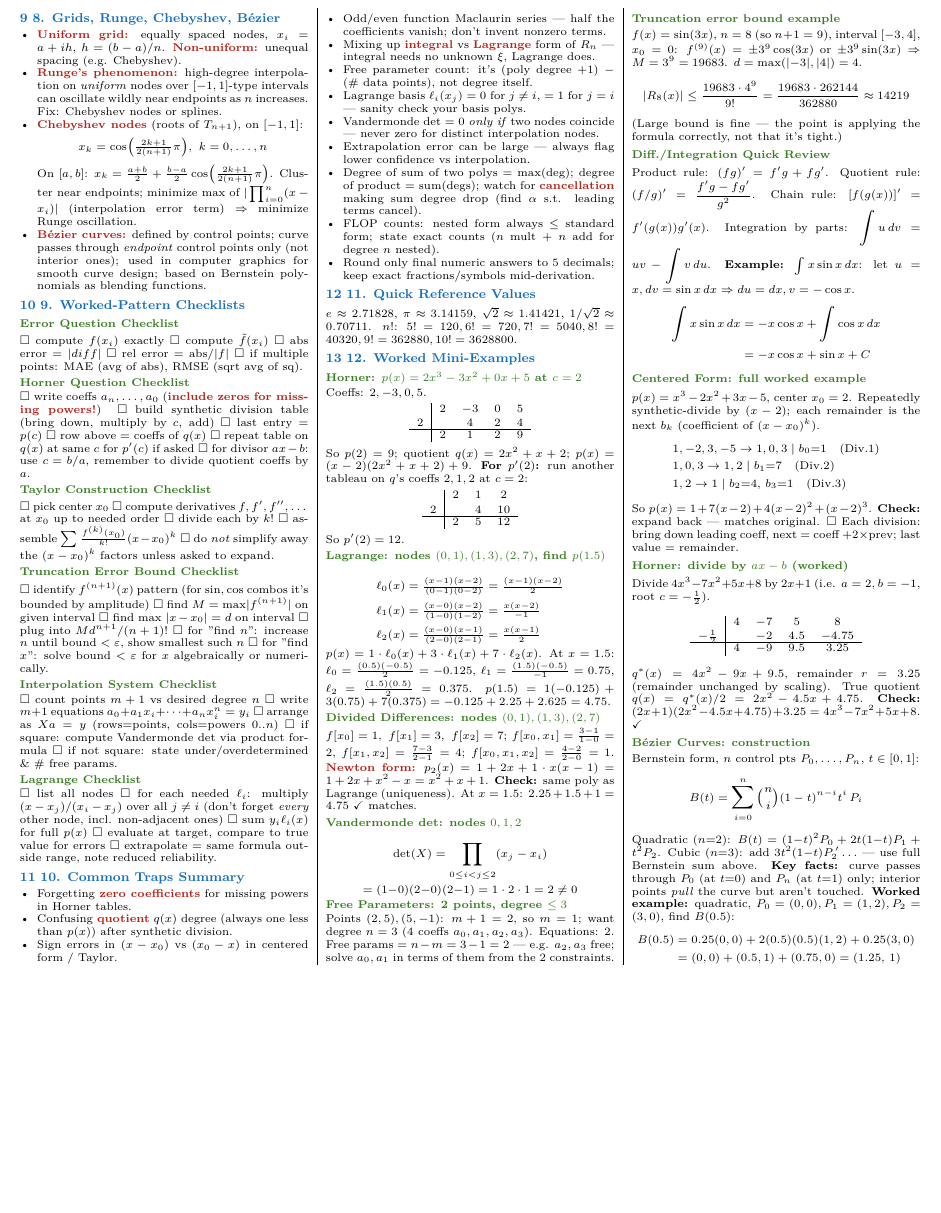
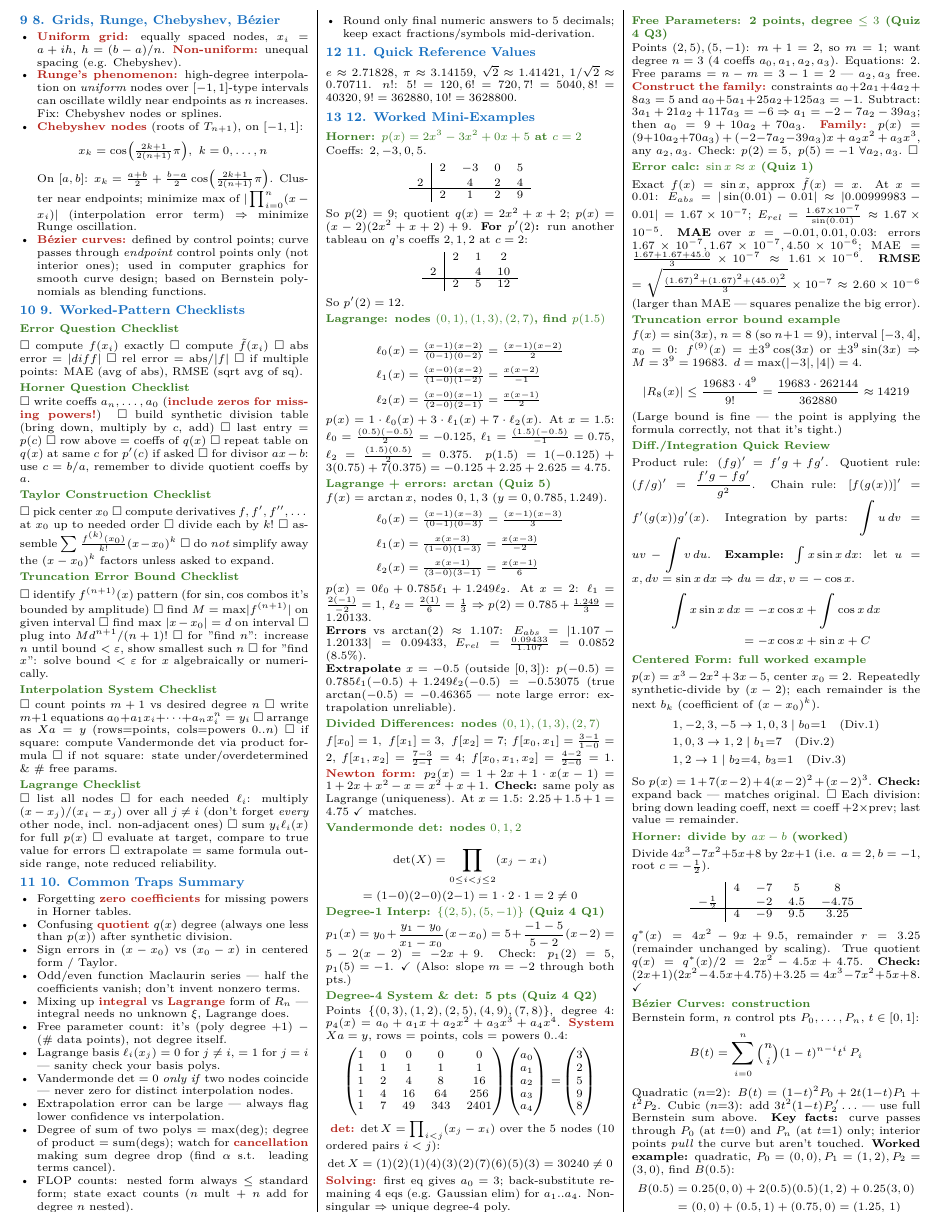
Before and after one commit to Sakdinat2548/NumAnCheatsheet, a LaTeX document (numan_cheatsheet.tex): part of page 2 of 2, cut so that both start at the same text, the shorter picture padded with empty space. Compiled offline with pdfLaTeX.

Commit message:
commit 4

```diff
--- a/numan_cheatsheet.tex
+++ b/numan_cheatsheet.tex
@@ -289,6 +289,17 @@ So $p'(2)=12$.
 $p(x)=1\cdot\ell_0(x)+3\cdot\ell_1(x)+7\cdot\ell_2(x)$. At $x=1.5$: $\ell_0=\tfrac{(0.5)(-0.5)}{2}=-0.125$, $\ell_1=\tfrac{(1.5)(-0.5)}{-1}=0.75$, $\ell_2=\tfrac{(1.5)(0.5)}{2}=0.375$.
 $p(1.5)=1(-0.125)+3(0.75)+7(0.375)=-0.125+2.25+2.625=4.75$.
 
+\subsection{Lagrange + errors: arctan (Quiz 5)}
+$f(x)=\arctan x$, nodes $0,1,3$ ($y=0,0.785,1.249$).
+\begin{align*}
+\ell_0(x)&=\tfrac{(x-1)(x-3)}{(0-1)(0-3)}=\tfrac{(x-1)(x-3)}{3}\\
+\ell_1(x)&=\tfrac{x(x-3)}{(1-0)(1-3)}=\tfrac{x(x-3)}{-2}\\
+\ell_2(x)&=\tfrac{x(x-1)}{(3-0)(3-1)}=\tfrac{x(x-1)}{6}
+\end{align*}
+$p(x)=0\ell_0+0.785\ell_1+1.249\ell_2$. At $x=2$: $\ell_1=\tfrac{2(-1)}{-2}=1$, $\ell_2=\tfrac{2(1)}{6}=\tfrac13$ $\Rightarrow p(2)=0.785+\tfrac{1.249}{3}=1.20133$. \\
+\textbf{Errors} vs $\arctan(2)\approx1.107$: $E_{abs}=|1.107-1.20133|=0.09433$, $E_{rel}=\tfrac{0.09433}{1.107}=0.0852$ (8.5\%). \\
+\textbf{Extrapolate} $x=-0.5$ (outside $[0,3]$): $p(-0.5)=0.785\ell_1(-0.5)+1.249\ell_2(-0.5)=-0.53075$ (true $\arctan(-0.5)=-0.46365$ — note large error: extrapolation unreliable).
+
 \subsection{Divided Differences: nodes $(0,1),(1,3),(2,7)$}
 $f[x_0]=1,\ f[x_1]=3,\ f[x_2]=7$; $f[x_0,x_1]=\tfrac{3-1}{1-0}=2$, $f[x_1,x_2]=\tfrac{7-3}{2-1}=4$; $f[x_0,x_1,x_2]=\tfrac{4-2}{2-0}=1$.
 \hl{Newton form:} $p_2(x)=1+2x+1\cdot x(x-1)=1+2x+x^2-x=x^2+x+1$. \textbf{Check:} same poly as Lagrange (uniqueness). At $x=1.5$: $2.25+1.5+1=4.75$ $\checkmark$ matches.
@@ -301,8 +312,35 @@ $f[x_0]=1,\ f[x_1]=3,\ f[x_2]=7$; $f[x_0,x_1]=\tfrac{3-1}{1-0}=2$, $f[x_1,x_2]=\
 =(1{-}0)(2{-}0)(2{-}1)=1\cdot2\cdot1=2\ne0
 \end{equation*}
 
-\subsection{Free Parameters: 2 points, degree $\le3$}
-Points $(2,5),(5,-1)$: $m+1=2$, so $m=1$; want degree $n=3$ (4 coeffs $a_0,a_1,a_2,a_3$). Equations: 2. Free params $=n-m=3-1=2$ — e.g. $a_2,a_3$ free; solve $a_0,a_1$ in terms of them from the 2 constraints.
+\subsection{Degree-1 Interp: $\{(2,5),(5,-1)\}$ (Quiz 4 Q1)}
+$p_1(x)=y_0+\dfrac{y_1-y_0}{x_1-x_0}(x-x_0)=5+\dfrac{-1-5}{5-2}(x-2)=5-2(x-2)=-2x+9$.
+Check: $p_1(2)=5$, $p_1(5)=-1$. $\checkmark$ (Also: slope $m=-2$ through both pts.)
+
+\subsection{Degree-4 System \& det: 5 pts (Quiz 4 Q2)}
+Points $\{(0,3),(1,2),(2,5),(4,9),(7,8)\}$, degree 4: $p_4(x)=a_0+a_1x+a_2x^2+a_3x^3+a_4x^4$.
+\hl{System} $Xa=y$, rows $=$ points, cols $=$ powers $0..4$:
+{\footnotesize
+\begin{equation*}
+\begin{pmatrix}1&0&0&0&0\\ 1&1&1&1&1\\ 1&2&4&8&16\\ 1&4&16&64&256\\ 1&7&49&343&2401\end{pmatrix}\!
+\begin{pmatrix}a_0\\a_1\\a_2\\a_3\\a_4\end{pmatrix}
+=\!\begin{pmatrix}3\\2\\5\\9\\8\end{pmatrix}
+\end{equation*}
+}
+\hl{det:} $\det X=\prod_{i<j}(x_j-x_i)$ over the $5$ nodes ($10$ ordered pairs $i<j$):
+\begin{equation*}
+\det X=(1)(2)(1)(4)(3)(2)(7)(6)(5)(3)=30240\ne0
+\end{equation*}
+\hl{Solving:} first eq gives $a_0=3$; back-substitute remaining 4 eqs (e.g. Gaussian elim) for $a_1..a_4$. Nonsingular $\Rightarrow$ unique degree-4 poly.
+
+\subsection{Free Parameters: 2 points, degree $\le3$ (Quiz 4 Q3)}
+Points $(2,5),(5,-1)$: $m+1=2$, so $m=1$; want degree $n=3$ (4 coeffs $a_0,a_1,a_2,a_3$). Equations: 2. Free params $=n-m=3-1=2$ — $a_2,a_3$ free.
+\hl{Construct the family:} constraints $a_0+2a_1+4a_2+8a_3=5$ and $a_0+5a_1+25a_2+125a_3=-1$. Subtract: $3a_1+21a_2+117a_3=-6\Rightarrow a_1=-2-7a_2-39a_3$; then $a_0=9+10a_2+70a_3$.
+\hl{Family:} $p(x)=(9{+}10a_2{+}70a_3)+(-2{-}7a_2{-}39a_3)x+a_2x^2+a_3x^3$, any $a_2,a_3$. Check: $p(2)=5,\ p(5)=-1$ $\forall a_2,a_3$. $\square$
+
+\subsection{Error calc: $\sin x\approx x$ (Quiz 1)}
+Exact $f(x)=\sin x$, approx $\tilde f(x)=x$. At $x=0.01$: $E_{abs}=|\sin(0.01)-0.01|\approx|0.00999983-0.01|=1.67\times10^{-7}$; $E_{rel}=\tfrac{1.67\times10^{-7}}{\sin(0.01)}\approx1.67\times10^{-5}$.
+\textbf{MAE} over $x=-0.01,0.01,0.03$: errors $1.67\times10^{-7},1.67\times10^{-7},4.50\times10^{-6}$; $\text{MAE}=\tfrac{1.67+1.67+45.0}{3}\times10^{-7}\approx1.61\times10^{-6}$.
+\textbf{RMSE} $=\sqrt{\tfrac{(1.67)^2+(1.67)^2+(45.0)^2}{3}}\times10^{-7}\approx2.60\times10^{-6}$ (larger than MAE — squares penalize the big error).
 
 \subsection{Truncation error bound example}
 $f(x)=\sin(3x)$, $n=8$ (so $n+1=9$), interval $[-3,4]$, $x_0=0$: $f^{(9)}(x)=\pm3^9\cos(3x)$ or $\pm3^9\sin(3x)\Rightarrow M=3^9=19683$. $d=\max(|{-3}|,|4|)=4$.
```
Also changed, not shown: numan_cheatsheet.pdf, 2 other files.
